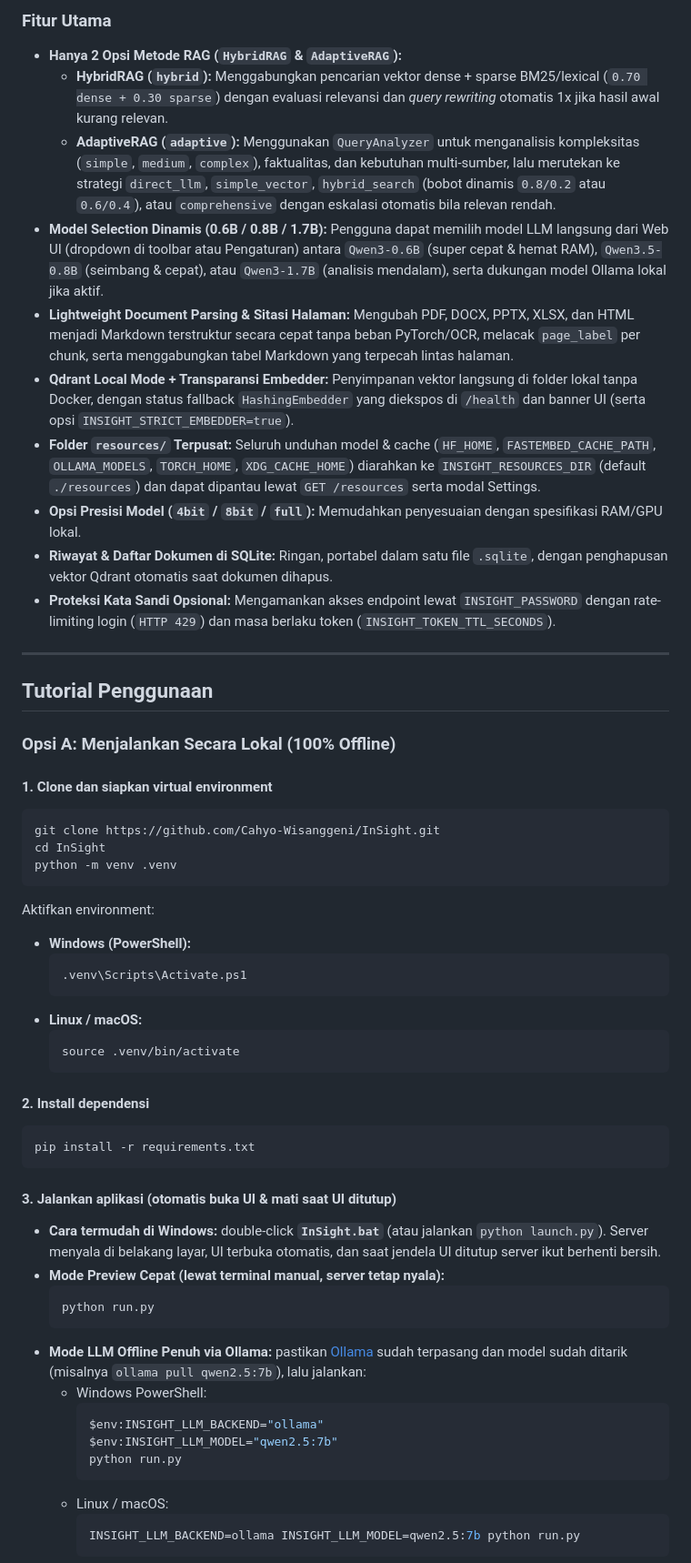
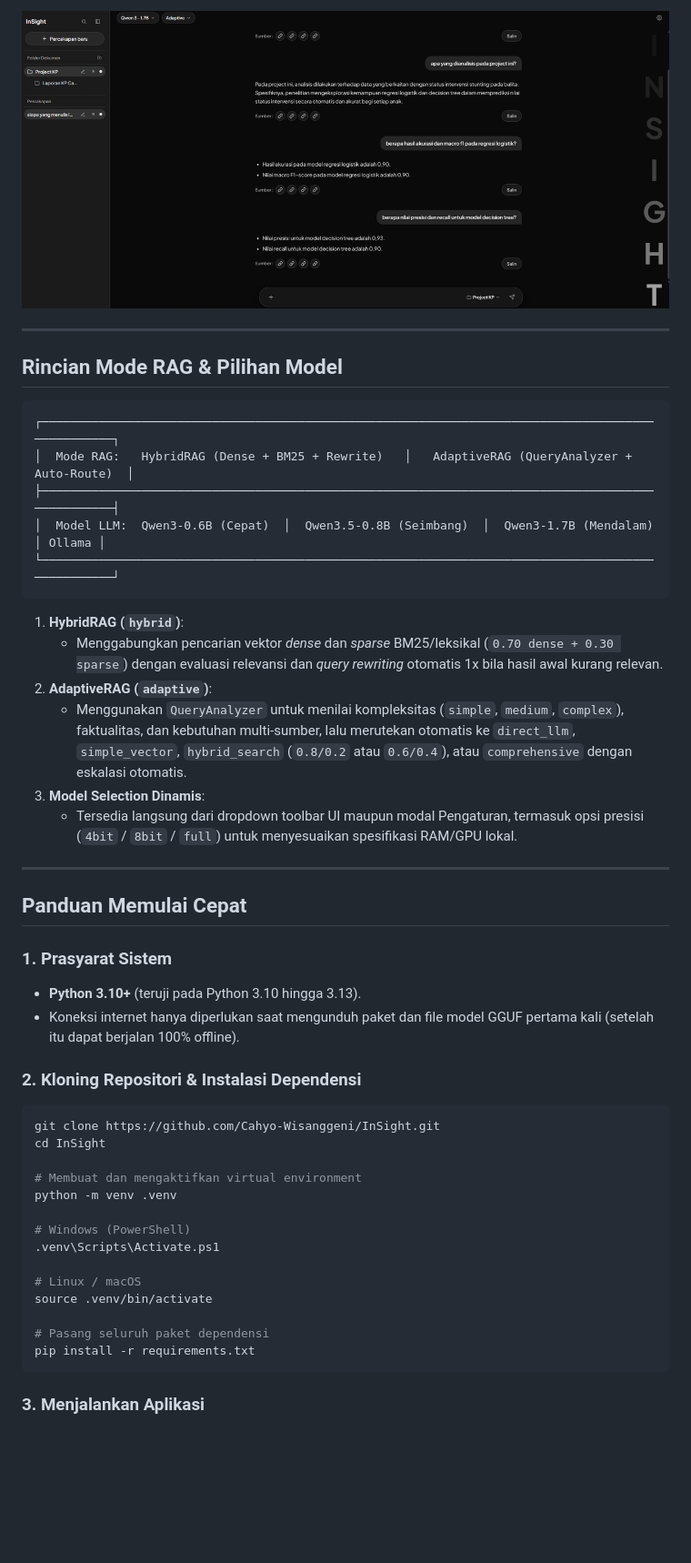
Before and after one commit to Cahyo-Wisanggeni/InSight, a Markdown page: README.md, the part around one of its changes. Shown at 91% size. Drawn GitHub-style; pictures changed too: assets/ui_preview.png (added); blank space fills up the shorter version.

Commit message:
docs: redesign README with animated demo, UI preview, and structured sections

````diff
--- a/README.md
+++ b/README.md
@@ -40,59 +89,53 @@ flowchart LR
 
-### Fitur Utama
-- **Hanya 2 Opsi Metode RAG (`HybridRAG` & `AdaptiveRAG`):**
-  - **HybridRAG (`hybrid`):** Menggabungkan pencarian vektor dense + sparse BM25/lexical (`0.70 dense + 0.30 sparse`) dengan evaluasi relevansi dan *query rewriting* otomatis 1x jika hasil awal kurang relevan.
-  - **AdaptiveRAG (`adaptive`):** Menggunakan `QueryAnalyzer` untuk menganalisis kompleksitas (`simple`, `medium`, `complex`), faktualitas, dan kebutuhan multi-sumber, lalu merutekan ke strategi `direct_llm`, `simple_vector`, `hybrid_search` (bobot dinamis `0.8/0.2` atau `0.6/0.4`), atau `comprehensive` dengan eskalasi otomatis bila relevan rendah.
-- **Model Selection Dinamis (0.6B / 0.8B / 1.7B):** Pengguna dapat memilih model LLM langsung dari Web UI (dropdown di toolbar atau Pengaturan) antara `Qwen3-0.6B` (super cepat & hemat RAM), `Qwen3.5-0.8B` (seimbang & cepat), atau `Qwen3-1.7B` (analisis mendalam), serta dukungan model Ollama lokal jika aktif.
-- **Lightweight Document Parsing & Sitasi Halaman:** Mengubah PDF, DOCX, PPTX, XLSX, dan HTML menjadi Markdown terstruktur secara cepat tanpa beban PyTorch/OCR, melacak `page_label` per chunk, serta menggabungkan tabel Markdown yang terpecah lintas halaman.
-- **Qdrant Local Mode + Transparansi Embedder:** Penyimpanan vektor langsung di folder lokal tanpa Docker, dengan status fallback `HashingEmbedder` yang diekspos di `/health` dan banner UI (serta opsi `INSIGHT_STRICT_EMBEDDER=true`).
-- **Folder `resources/` Terpusat:** Seluruh unduhan model & cache (`HF_HOME`, `FASTEMBED_CACHE_PATH`, `OLLAMA_MODELS`, `TORCH_HOME`, `XDG_CACHE_HOME`) diarahkan ke `INSIGHT_RESOURCES_DIR` (default `./resources`) dan dapat dipantau lewat `GET /resources` serta modal Settings.
-- **Opsi Presisi Model (`4bit` / `8bit` / `full`):** Memudahkan penyesuaian dengan spesifikasi RAM/GPU lokal.
-- **Riwayat & Daftar Dokumen di SQLite:** Ringan, portabel dalam satu file `.sqlite`, dengan penghapusan vektor Qdrant otomatis saat dokumen dihapus.
-- **Proteksi Kata Sandi Opsional:** Mengamankan akses endpoint lewat `INSIGHT_PASSWORD` dengan rate-limiting login (`HTTP 429`) dan masa berlaku token (`INSIGHT_TOKEN_TTL_SECONDS`).
+<div align="center">
+  <img src="assets/ui_preview.png" alt="Tampilan Web UI InSight" width="950"/>
+</div>
 
 ---
 
-## Tutorial Penggunaan
+## Rincian Mode RAG & Pilihan Model
 
-### Opsi A: Menjalankan Secara Lokal (100% Offline)
+```text
+┌─────────────────────────────────────────────────────────────────────────────────────────────────┐
+│  Mode RAG:   HybridRAG (Dense + BM25 + Rewrite)   │   AdaptiveRAG (QueryAnalyzer + Auto-Route)  │
+├─────────────────────────────────────────────────────────────────────────────────────────────────┤
+│  Model LLM:  Qwen3-0.6B (Cepat)  │  Qwen3.5-0.8B (Seimbang)  │  Qwen3-1.7B (Mendalam)  │ Ollama │
+└─────────────────────────────────────────────────────────────────────────────────────────────────┘
+```
 
-#### 1. Clone dan siapkan virtual environment
+1. **HybridRAG (`hybrid`)**:
+   - Menggabungkan pencarian vektor *dense* dan *sparse* BM25/leksikal (`0.70 dense + 0.30 sparse`) dengan evaluasi relevansi dan *query rewriting* otomatis 1x bila hasil awal kurang relevan.
+2. **AdaptiveRAG (`adaptive`)**:
+   - Menggunakan `QueryAnalyzer` untuk menilai kompleksitas (`simple`, `medium`, `complex`), faktualitas, dan kebutuhan multi-sumber, lalu merutekan otomatis ke `direct_llm`, `simple_vector`, `hybrid_search` (`0.8/0.2` atau `0.6/0.4`), atau `comprehensive` dengan eskalasi otomatis.
+3. **Model Selection Dinamis**:
+   - Tersedia langsung dari dropdown toolbar UI maupun modal Pengaturan, termasuk opsi presisi (`4bit` / `8bit` / `full`) untuk menyesuaikan spesifikasi RAM/GPU lokal.
+
+---
+
+## Panduan Memulai Cepat
+
+### 1. Prasyarat Sistem
+- **Python 3.10+** (teruji pada Python 3.10 hingga 3.13).
+- Koneksi internet hanya diperlukan saat mengunduh paket dan file model GGUF pertama kali (setelah itu dapat berjalan 100% offline).
+
+### 2. Kloning Repositori & Instalasi Dependensi
+
 ```bash
 git clone https://github.com/Cahyo-Wisanggeni/InSight.git
 cd InSight
+
+# Membuat dan mengaktifkan virtual environment
 python -m venv .venv
-```
 
-Aktifkan environment:
-- **Windows (PowerShell):**
-  ```powershell
-  .venv\Scripts\Activate.ps1
-  ```
-- **Linux / macOS:**
-  ```bash
-  source .venv/bin/activate
-  ```
+# Windows (PowerShell)
+.venv\Scripts\Activate.ps1
 
-#### 2. Install dependensi
-```bash
+# Linux / macOS
+source .venv/bin/activate
+
+# Pasang seluruh paket dependensi
 pip install -r requirements.txt
 ```
 
-#### 3. Jalankan aplikasi (otomatis buka UI & mati saat UI ditutup)
-- **Cara termudah di Windows:** double-click **`InSight.bat`** (atau jalankan `python launch.py`). Server menyala di belakang layar, UI terbuka otomatis, dan saat jendela UI ditutup server ikut berhenti bersih.
-- **Mode Preview Cepat (lewat terminal manual, server tetap nyala):**
-  ```bash
-  python run.py
-  ```
-- **Mode LLM Offline Penuh via Ollama:** pastikan [Ollama](https://ollama.com/) sudah terpasang dan model sudah ditarik (misalnya `ollama pull qwen2.5:7b`), lalu jalankan:
-  - Windows PowerShell:
-    ```powershell
-    $env:INSIGHT_LLM_BACKEND="ollama"
-    $env:INSIGHT_LLM_MODEL="qwen2.5:7b"
-    python run.py
-    ```
-  - Linux / macOS:
-    ```bash
-    INSIGHT_LLM_BACKEND=ollama INSIGHT_LLM_MODEL=qwen2.5:7b python run.py
-    ```
+### 3. Menjalankan Aplikasi
 
````
Also changed, not shown: other parts of README.md (+202 -42 lines), 1 other file.
